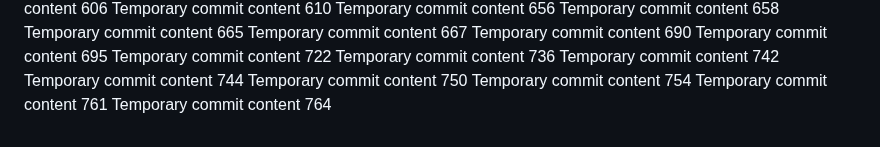
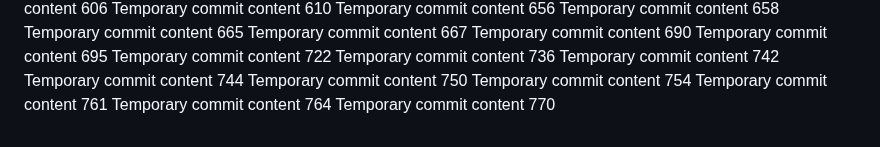
Before and after one commit to andreapozzan/WorkFlowX, a Markdown page: report.md, the part around the change. GitHub-like rendering.

Commit message:
Updated project documentation

```diff
--- a/report.md
+++ b/report.md
@@ -169,3 +169,4 @@ Temporary commit content 750
 Temporary commit content 754
 Temporary commit content 761
 Temporary commit content 764
+Temporary commit content 770
```
